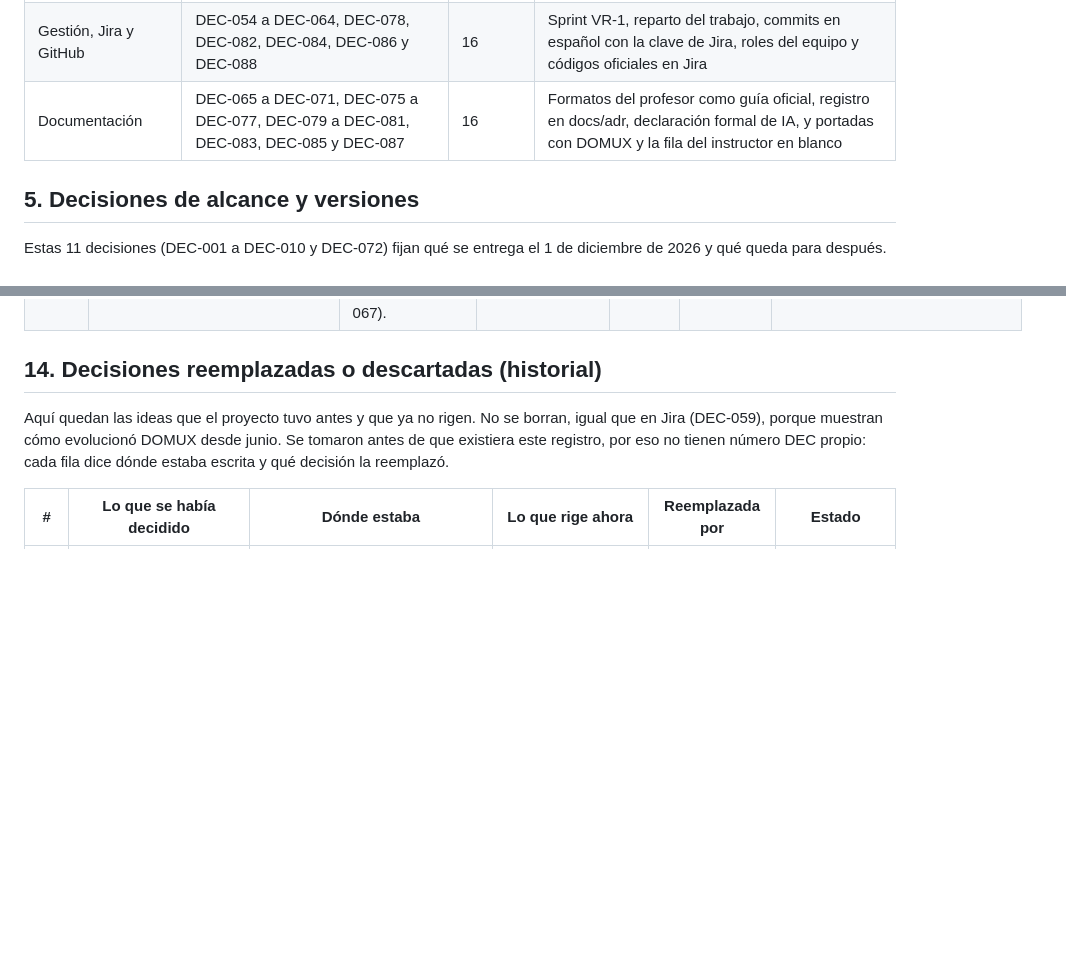
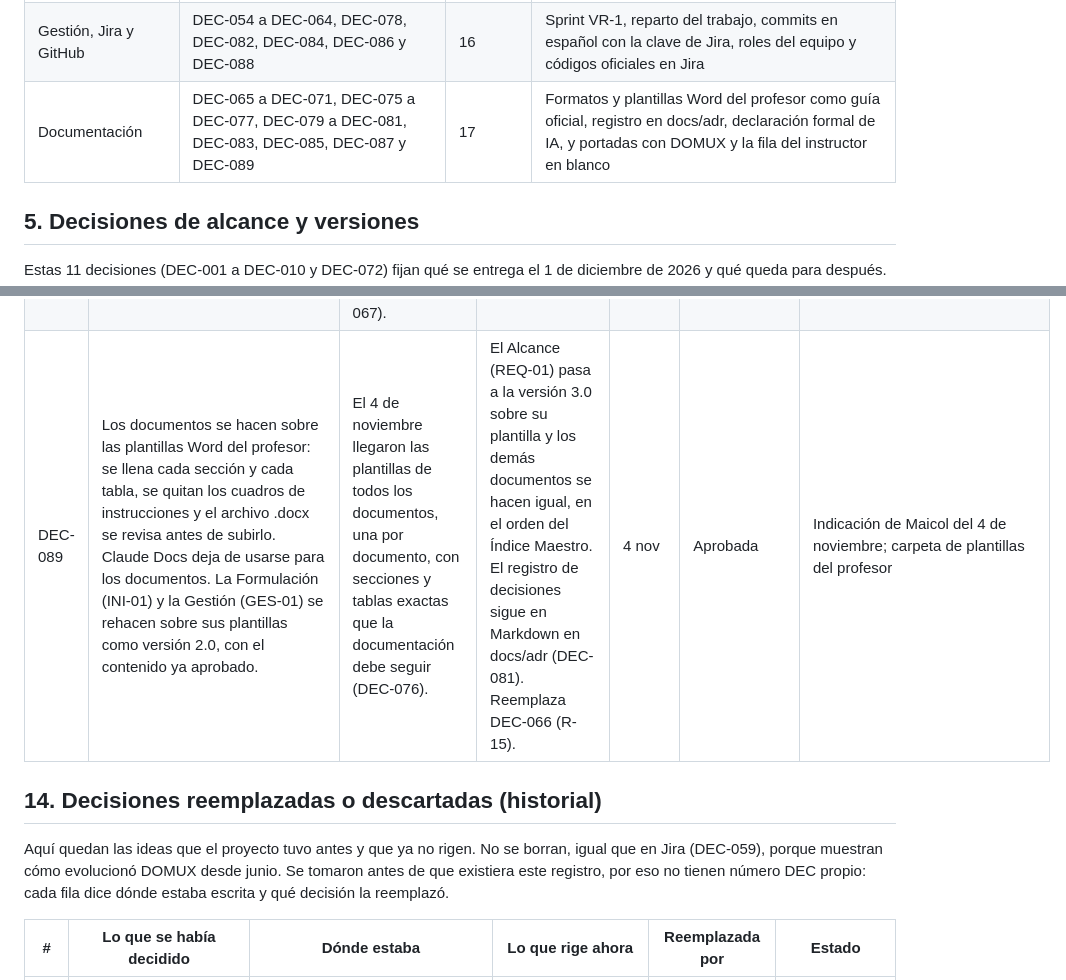
Before and after one commit to MAICOL-ESNEIDER/domux-ga4, a Markdown page: docs/adr/registro-decisiones.md, 2 parts joined by grey strips. Rendered like a GitHub page; blank space fills up the shorter version.

```diff
--- a/docs/adr/registro-decisiones.md
+++ b/docs/adr/registro-decisiones.md
@@ -110,7 +111,7 @@ Hay 88 decisiones: 87 aprobadas y 1 reemplazada (DEC-064).
 | Seguridad y datos personales | DEC-046 a DEC-049 y DEC-074 | 5 | Leyes 1581 y 675, autorización de datos, seguridad básica y datos de visitantes por 12 meses |
 | Diseño de la interfaz | DEC-050 a DEC-053 | 4 | Se mantiene la paleta; pantallas claras y accesibles |
 | Gestión, Jira y GitHub | DEC-054 a DEC-064, DEC-078, DEC-082, DEC-084, DEC-086 y DEC-088 | 16 | Sprint VR-1, reparto del trabajo, commits en español con la clave de Jira, roles del equipo y códigos oficiales en Jira |
-| Documentación | DEC-065 a DEC-071, DEC-075 a DEC-077, DEC-079 a DEC-081, DEC-083, DEC-085 y DEC-087 | 16 | Formatos del profesor como guía oficial, registro en docs/adr, declaración formal de IA, y portadas con DOMUX y la fila del instructor en blanco |
+| Documentación | DEC-065 a DEC-071, DEC-075 a DEC-077, DEC-079 a DEC-081, DEC-083, DEC-085, DEC-087 y DEC-089 | 17 | Formatos y plantillas Word del profesor como guía oficial, registro en docs/adr, declaración formal de IA, y portadas con DOMUX y la fila del instructor en blanco |
 
 ## 5. Decisiones de alcance y versiones
 
@@ -262,6 +263,7 @@ Estas 16 decisiones (DEC-065 a DEC-071, DEC-075 a DEC-077, DEC-079 a DEC-081, DE
 | DEC-083 | El equipo no escribe los documentos del profesor: la Arquitectura Documental, la Rúbrica Integral y la Guía de Sustentación. Sí llena el Índice Maestro, la Lista de Chequeo Final y la Guía de Estructura y Evidencias del Repositorio. | En el Índice Maestro, el responsable de esos tres documentos es el instructor. | Cambian las tareas del Índice Maestro y EVA-02. Cómo se ubican en el repositorio queda pendiente (P-11). | 3 nov | Aprobada | Decisión de Maicol |
 | DEC-085 | Las imágenes 2 y 3 del profesor (estructura de un proyecto en Node.js y React) no cambian la tecnología: no se usan Node.js ni React y DOMUX sigue con Flask y Kotlin (DEC-040). Solo se toma su forma de ordenar el código: separar configuración, rutas, lógica de negocio, modelos y pruebas, y no subir el archivo `.env`. La carpeta `docs` del repositorio sigue la Guía de Estructura y Evidencias (adr, architecture, api, data, security, testing, operations y evidence), y los documentos Word siguen en `Documentacion_Proyecto_ADSO`, como en la imagen 1. | DOMUX usa Flask y Kotlin, no Node.js ni React, y la Guía es el formato escrito del SENA. | El orden del código del servidor se hace en TT-013. Las carpetas de `docs` se crean a medida que se necesiten. | 3 nov | Aprobada | Propuesta de Claude, aprobada por Maicol |
 | DEC-087 | Los documentos del profesor (Arquitectura Documental, Rúbrica Integral y Guía de Sustentación) no se copian en el repositorio. El Índice Maestro dice dónde están, y se quitan de la carpeta los tres archivos vacíos que los representaban. | La Arquitectura Documental dice que el marco institucional no se copia en cada proyecto, y el PDF trae el nombre del instructor (DEC-067). | Resuelve P-11. Cambia la tarea del Índice Maestro. | 3 nov | Aprobada | Decisión de Maicol |
+| DEC-089 | Los documentos se hacen sobre las plantillas Word del profesor: se llena cada sección y cada tabla, se quitan los cuadros de instrucciones y el archivo .docx se revisa antes de subirlo. Claude Docs deja de usarse para los documentos. La Formulación (INI-01) y la Gestión (GES-01) se rehacen sobre sus plantillas como versión 2.0, con el contenido ya aprobado. | El 4 de noviembre llegaron las plantillas de todos los documentos, una por documento, con secciones y tablas exactas que la documentación debe seguir (DEC-076). | El Alcance (REQ-01) pasa a la versión 3.0 sobre su plantilla y los demás documentos se hacen igual, en el orden del Índice Maestro. El registro de decisiones sigue en Markdown en docs/adr (DEC-081). Reemplaza DEC-066 (R-15). | 4 nov | Aprobada | Indicación de Maicol del 4 de noviembre; carpeta de plantillas del profesor |
 
 ## 14. Decisiones reemplazadas o descartadas (historial)
 
```
Also changed, not shown: other parts of docs/adr/registro-decisiones.md (+14 -10 lines).
